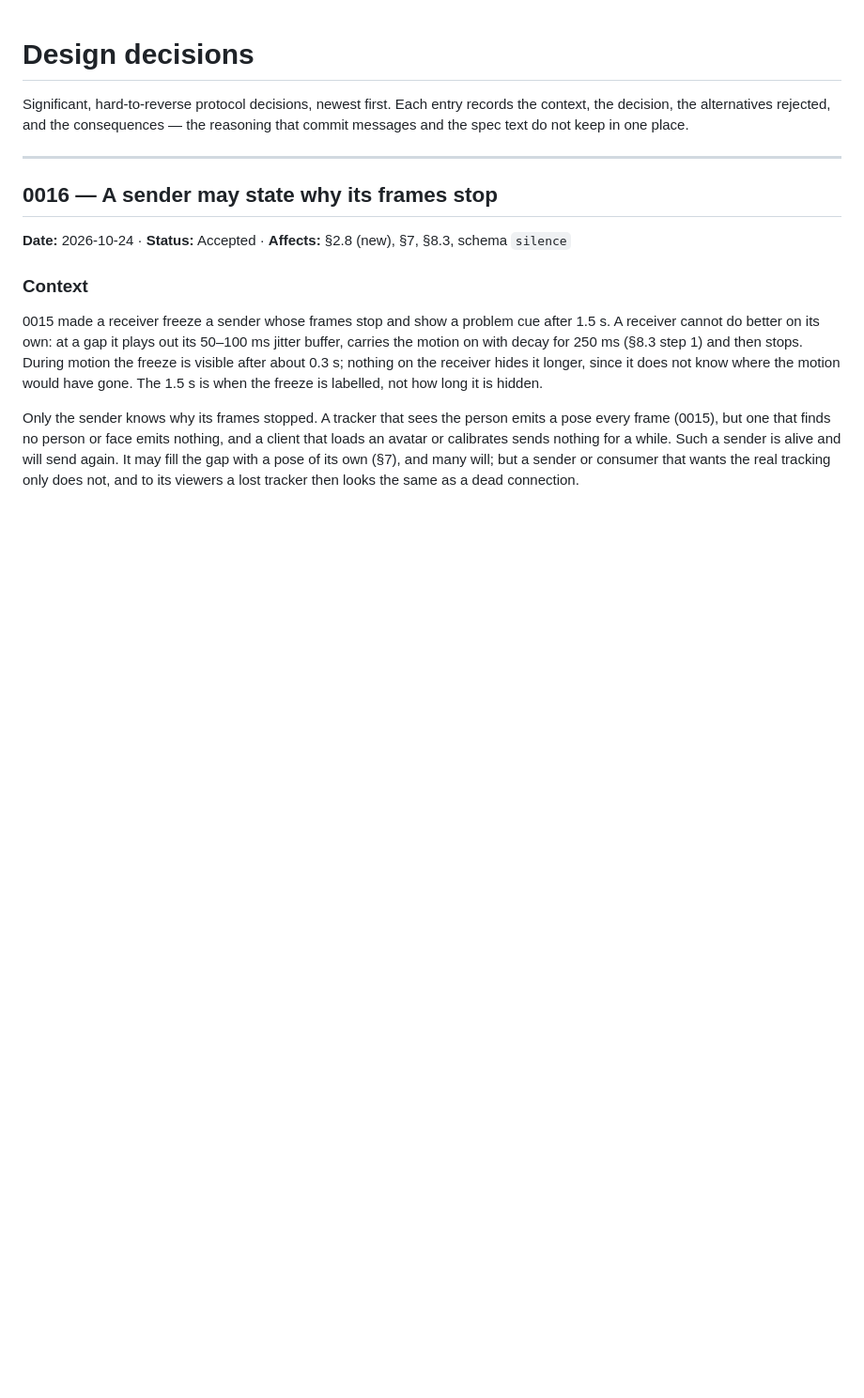
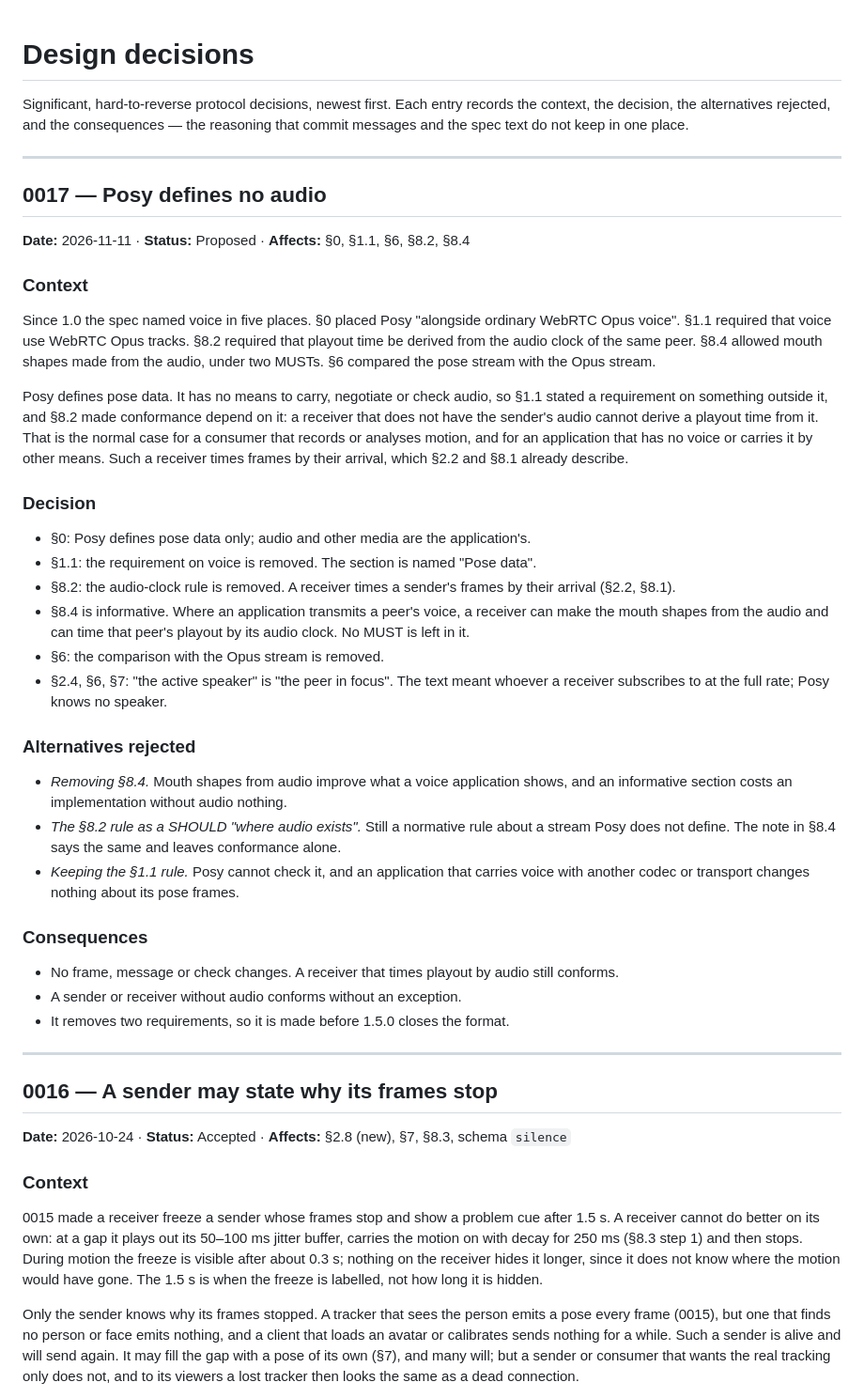
Before and after one commit to Ron81/posy, a Markdown page: docs/DECISIONS.md, the part around the change. Shown at 94% size. Rendered like a GitHub page; blank space fills up the shorter version.

```diff
--- a/docs/DECISIONS.md
+++ b/docs/DECISIONS.md
@@ -3,6 +3,54 @@
 Significant, hard-to-reverse protocol decisions, newest first. Each entry records the
 context, the decision, the alternatives rejected, and the consequences — the reasoning
 that commit messages and the spec text do not keep in one place.
+
+---
+
+## 0017 — Posy defines no audio
+
+**Date:** 2026-11-11 · **Status:** Proposed · **Affects:** §0, §1.1, §6, §8.2, §8.4
+
+### Context
+
+Since 1.0 the spec named voice in five places. §0 placed Posy "alongside ordinary WebRTC Opus
+voice". §1.1 required that voice use WebRTC Opus tracks. §8.2 required that playout time be
+derived from the audio clock of the same peer. §8.4 allowed mouth shapes made from the audio,
+under two MUSTs. §6 compared the pose stream with the Opus stream.
+
+Posy defines pose data. It has no means to carry, negotiate or check audio, so §1.1 stated a
+requirement on something outside it, and §8.2 made conformance depend on it: a receiver that
+does not have the sender's audio cannot derive a playout time from it. That is the normal case
+for a consumer that records or analyses motion, and for an application that has no voice or
+carries it by other means. Such a receiver times frames by their arrival, which §2.2 and §8.1
+already describe.
+
+### Decision
+
+- §0: Posy defines pose data only; audio and other media are the application's.
+- §1.1: the requirement on voice is removed. The section is named "Pose data".
+- §8.2: the audio-clock rule is removed. A receiver times a sender's frames by their arrival
+  (§2.2, §8.1).
+- §8.4 is informative. Where an application transmits a peer's voice, a receiver can make the
+  mouth shapes from the audio and can time that peer's playout by its audio clock. No MUST
+  is left in it.
+- §6: the comparison with the Opus stream is removed.
+- §2.4, §6, §7: "the active speaker" is "the peer in focus". The text meant whoever a receiver
+  subscribes to at the full rate; Posy knows no speaker.
+
+### Alternatives rejected
+
+- *Removing §8.4.* Mouth shapes from audio improve what a voice application shows, and an
+  informative section costs an implementation without audio nothing.
+- *The §8.2 rule as a SHOULD "where audio exists".* Still a normative rule about a stream Posy
+  does not define. The note in §8.4 says the same and leaves conformance alone.
+- *Keeping the §1.1 rule.* Posy cannot check it, and an application that carries voice with
+  another codec or transport changes nothing about its pose frames.
+
+### Consequences
+
+- No frame, message or check changes. A receiver that times playout by audio still conforms.
+- A sender or receiver without audio conforms without an exception.
+- It removes two requirements, so it is made before 1.5.0 closes the format.
 
 ---
 
```
Also changed, not shown: CHANGELOG.md (+12 -0 lines), spec/Posy.md (+24 -21 lines).
